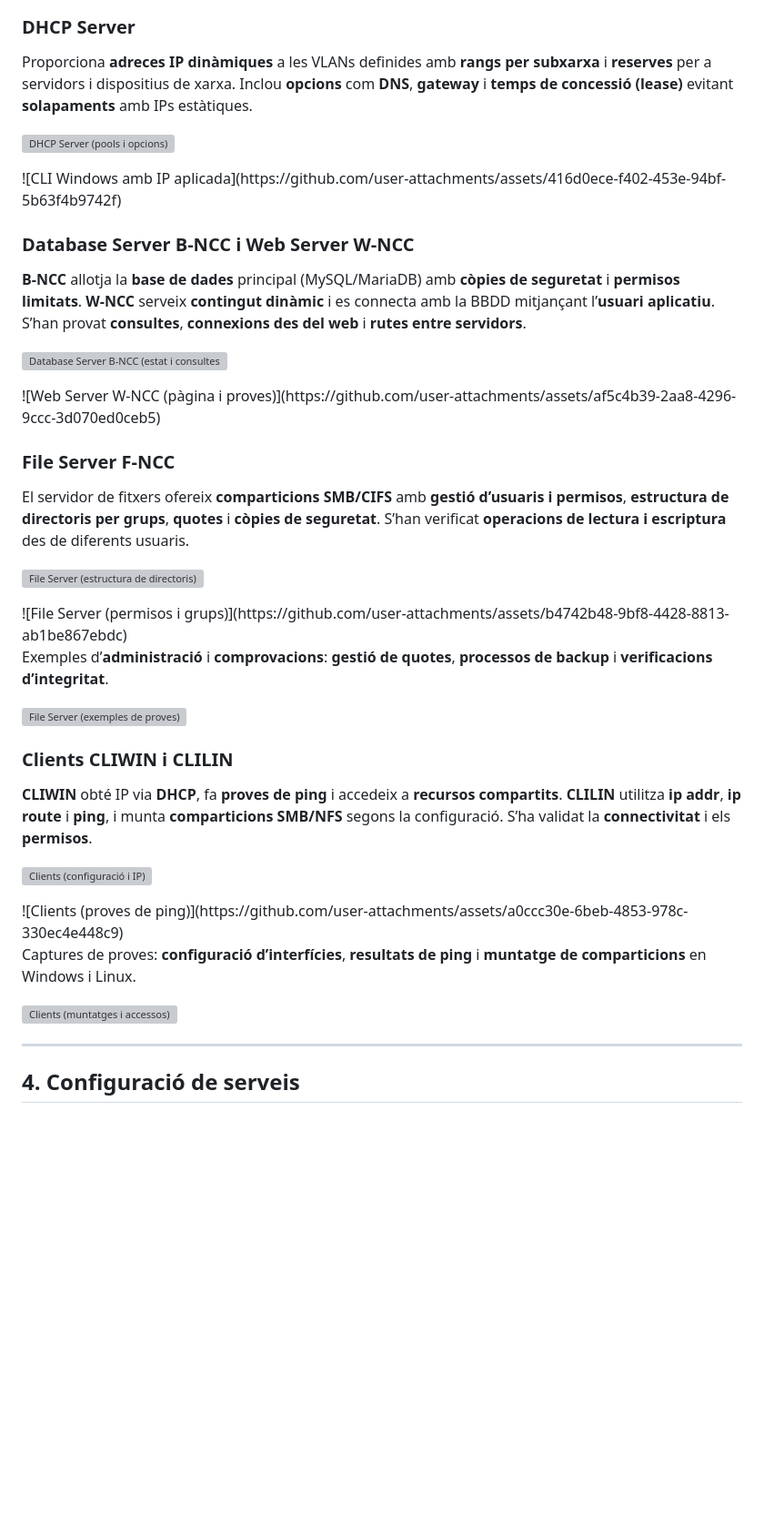
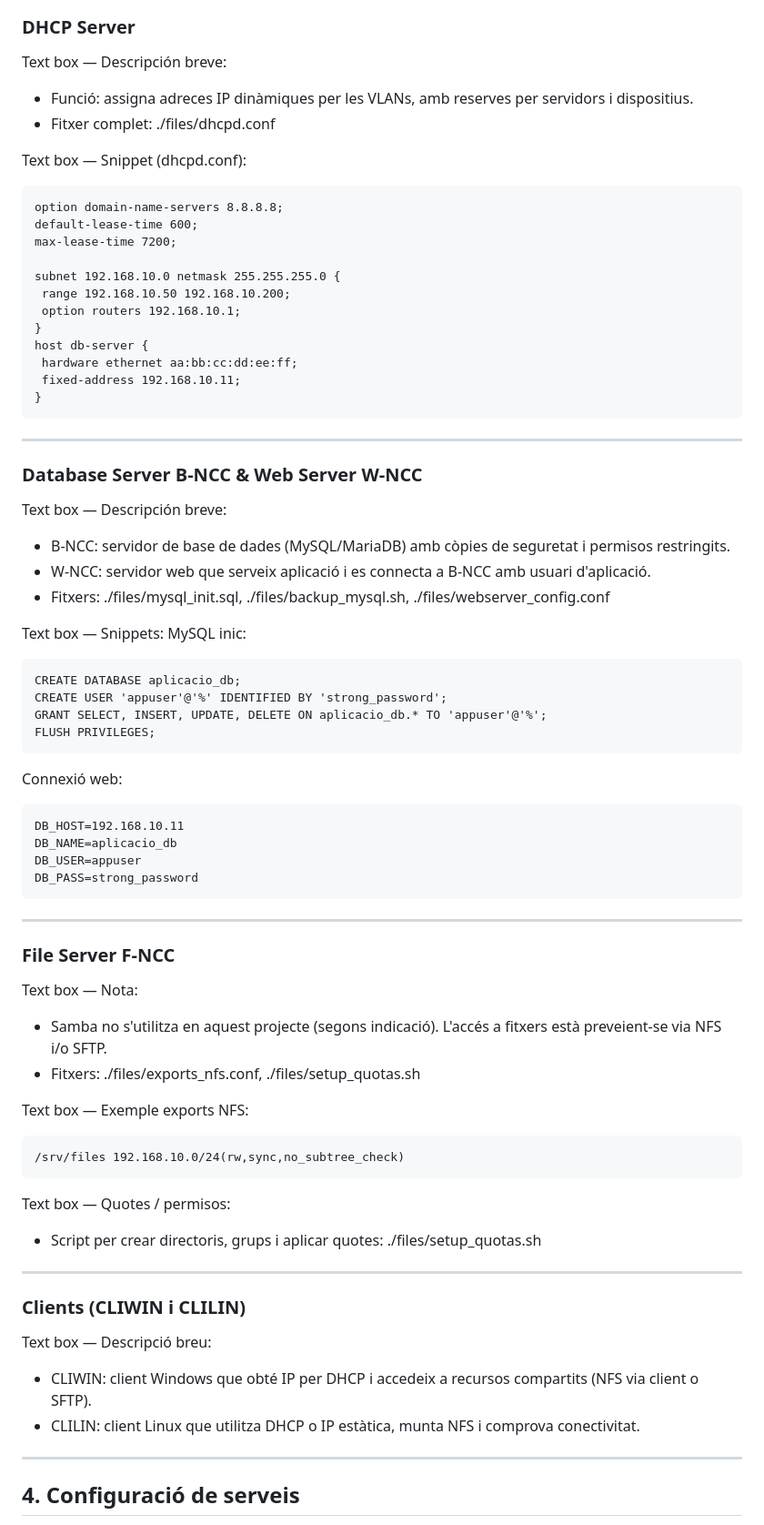
Before and after one commit to AlbertoTrujillo-ITB2425/2526-P0.0-ASIXc2BC-G05, a Markdown page: README.md, the part around the change printed below. Shown: that part at 91% size. Rendered like a GitHub page; blank space fills up the shorter version; grey boxes are pictures that could not be loaded.

Commit message:
Revise README with service descriptions and snippets
Updated descriptions and snippets for network services.

````diff
--- a/README.md
+++ b/README.md
@@ -41,49 +55,70 @@ Encamina les **subxarxes internes**, pot actuar de **gateway de sortida**, dispo
 
 ### DHCP Server
+Text box — Descripción breve:
+- Funció: assigna adreces IP dinàmiques per les VLANs, amb reserves per servidors i dispositius.
+- Fitxer complet: ./files/dhcpd.conf
 
-Proporciona **adreces IP dinàmiques** a les VLANs definides amb **rangs per subxarxa** i **reserves** per a servidors i dispositius de xarxa. Inclou **opcions** com **DNS**, **gateway** i **temps de concessió (lease)** evitant **solapaments** amb IPs estàtiques.
+Text box — Snippet (dhcpd.conf):
+```
+option domain-name-servers 8.8.8.8;
+default-lease-time 600;
+max-lease-time 7200;
 
-![DHCP Server (pools i opcions)](https://github.com/user-attachments/assets/5f981a11-8565-4214-b966-b415ec1f0aa3)
-</div>
-![CLI Windows amb IP aplicada](https://github.com/user-attachments/assets/416d0ece-f402-453e-94bf-5b63f4b9742f)
-</div>
+subnet 192.168.10.0 netmask 255.255.255.0 {
+ range 192.168.10.50 192.168.10.200;
+ option routers 192.168.10.1;
+}
+host db-server {
+ hardware ethernet aa:bb:cc:dd:ee:ff;
+ fixed-address 192.168.10.11;
+}
+```
 
-### Database Server B-NCC i Web Server W-NCC
+---
 
-**B-NCC** allotja la **base de dades** principal (MySQL/MariaDB) amb **còpies de seguretat** i **permisos limitats**. **W-NCC** serveix **contingut dinàmic** i es connecta amb la BBDD mitjançant l’**usuari aplicatiu**. S’han provat **consultes**, **connexions des del web** i **rutes entre servidors**.
+### Database Server B-NCC & Web Server W-NCC
+Text box — Descripción breve:
+- B-NCC: servidor de base de dades (MySQL/MariaDB) amb còpies de seguretat i permisos restringits.
+- W-NCC: servidor web que serveix aplicació i es connecta a B-NCC amb usuari d'aplicació.
+- Fitxers: ./files/mysql_init.sql, ./files/backup_mysql.sh, ./files/webserver_config.conf
 
-![Database Server B-NCC (estat i consultes)](https://github.com/user-attachments/assets/91df8564-9cf4-4e05-aa68-cafbcc95e472)
-</div>
-![Web Server W-NCC (pàgina i proves)](https://github.com/user-attachments/assets/af5c4b39-2aa8-4296-9ccc-3d070ed0ceb5)
-</div>
+Text box — Snippets:
+MySQL inic:
+```
+CREATE DATABASE aplicacio_db;
+CREATE USER 'appuser'@'%' IDENTIFIED BY 'strong_password';
+GRANT SELECT, INSERT, UPDATE, DELETE ON aplicacio_db.* TO 'appuser'@'%';
+FLUSH PRIVILEGES;
+```
+Connexió web:
+```
+DB_HOST=192.168.10.11
+DB_NAME=aplicacio_db
+DB_USER=appuser
+DB_PASS=strong_password
+```
+
+---
 
 ### File Server F-NCC
+Text box — Nota:
+- Samba no s'utilitza en aquest projecte (segons indicació). L'accés a fitxers està preveient-se via NFS i/o SFTP.
+- Fitxers: ./files/exports_nfs.conf, ./files/setup_quotas.sh
 
-El servidor de fitxers ofereix **comparticions SMB/CIFS** amb **gestió d’usuaris i permisos**, **estructura de directoris per grups**, **quotes** i **còpies de seguretat**. S’han verificat **operacions de lectura i escriptura** des de diferents usuaris.
+Text box — Exemple exports NFS:
+```
+/srv/files 192.168.10.0/24(rw,sync,no_subtree_check)
+```
 
-![File Server (estructura de directoris)](https://github.com/user-attachments/assets/211a4257-f1f7-44bf-867b-4d86b34adac8)
-</div>
-![File Server (permisos i grups)](https://github.com/user-attachments/assets/b4742b48-9bf8-4428-8813-ab1be867ebdc)
-</div>
+Text box — Quotes / permisos:
+- Script per crear directoris, grups i aplicar quotes: ./files/setup_quotas.sh
 
-Exemples d’**administració** i **comprovacions**: **gestió de quotes**, **processos de backup** i **verificacions d’integritat**.
+---
 
-![File Server (exemples de proves)](https://github.com/user-attachments/assets/1bbe8d27-f2f8-4d51-90b4-1d4010cf4fb3)
-</div>
-
-### Clients CLIWIN i CLILIN
-
-**CLIWIN** obté IP via **DHCP**, fa **proves de ping** i accedeix a **recursos compartits**. **CLILIN** utilitza **ip addr**, **ip route** i **ping**, i munta **comparticions SMB/NFS** segons la configuració. S’ha validat la **connectivitat** i els **permisos**.
-
-![Clients (configuració i IP)](https://github.com/user-attachments/assets/caf48c54-ff97-4b35-a357-fea9f64cbae5)
-</div>
-![Clients (proves de ping)](https://github.com/user-attachments/assets/a0ccc30e-6beb-4853-978c-330ec4e448c9)
-</div>
-
-Captures de proves: **configuració d’interfícies**, **resultats de ping** i **muntatge de comparticions** en Windows i Linux.
-
-![Clients (muntatges i accessos)](https://github.com/user-attachments/assets/6e622666-f19e-4617-b766-fc59e595a6a2)
-</div>
+### Clients (CLIWIN i CLILIN)
+Text box — Descripció breu:
+- CLIWIN: client Windows que obté IP per DHCP i accedeix a recursos compartits (NFS via client o SFTP).
+- CLILIN: client Linux que utilitza DHCP o IP estàtica, munta NFS i comprova conectivitat.
 
 ---
 
````
Also changed, not shown: other parts of README.md (+17 -3 lines).
